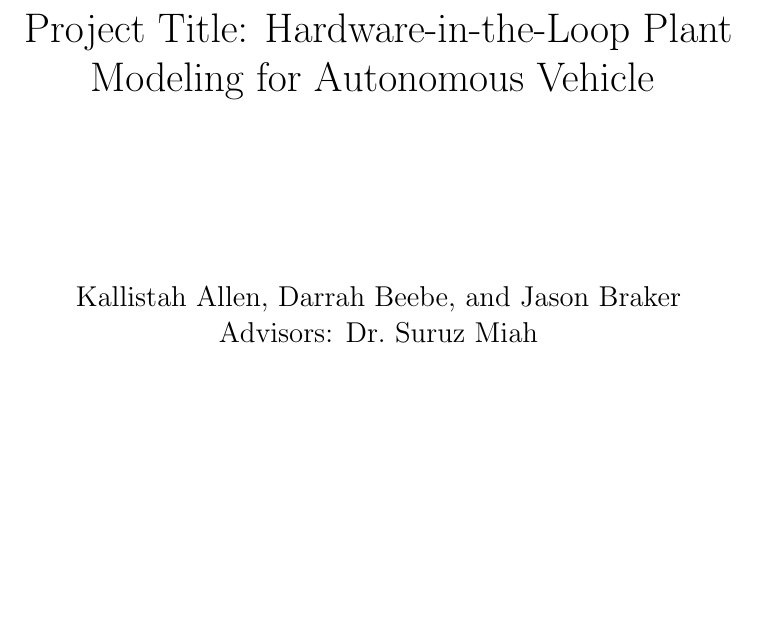
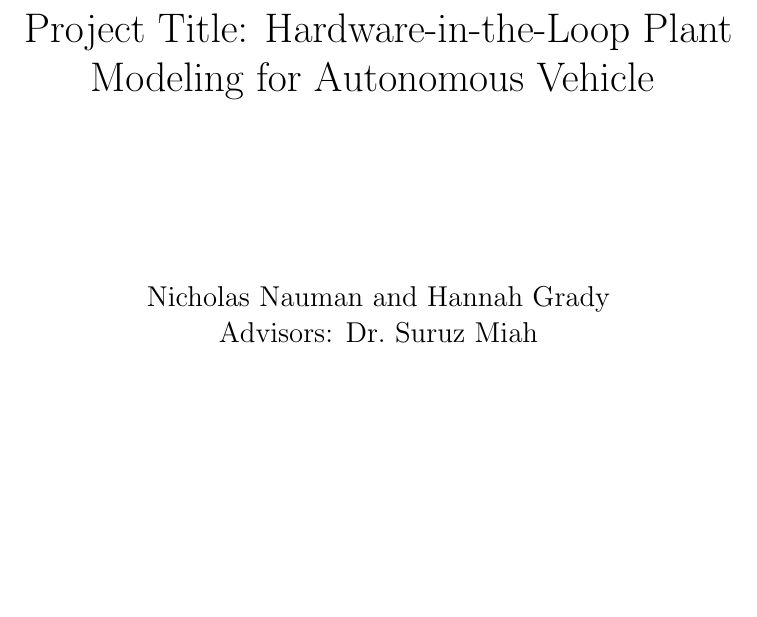
Before and after one commit to ECE-BU-Miah/seniorProj2-2021-22-Docs, a LaTeX document (proposal.tex): part of page 1 of 5, cut so that both start at the same text. Compiled offline with pdfLaTeX.

Commit message:
Updated Proposal Doc
I updated the proposal document by changing the names on the title page. There is an error involving line 40 and I tried to fix it but wasn't able to.

```diff
--- a/proposal.tex
+++ b/proposal.tex
@@ -37,13 +37,13 @@ format=default,justification=centerlast]{caption} % Figure caption text customiz
 \usetikzlibrary{positioning,fit}
 
 \usepackage{siunitx}
-\sisetup{unitsep=\cdot}
+\sisetup{unitstep=\cdot}
 
 \title{ECE498:~Senior Capstone Project I\\\textbf{\underline{Project Proposal}}\\
 \vspace{0.5in}
 Project Title: Hardware-in-the-Loop Plant Modeling for Autonomous Vehicle
 \vspace{1.0in}
-\author{Kallistah Allen, Darrah Beebe, and Jason Braker\\ Advisors: Dr.~Suruz Miah}
+\author{Nicholas Nauman and Hannah Grady\\ Advisors: Dr.~Suruz Miah}
 }
 %\date{February 6, 2003}  No need to write, Date will be automatically on the title page
 \date{}  % Do not show date on the title page
```
